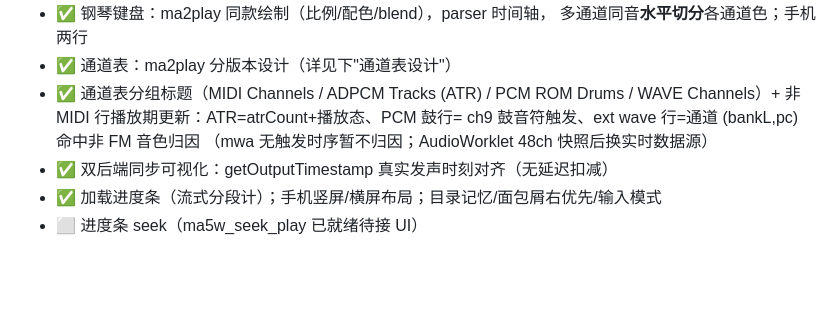
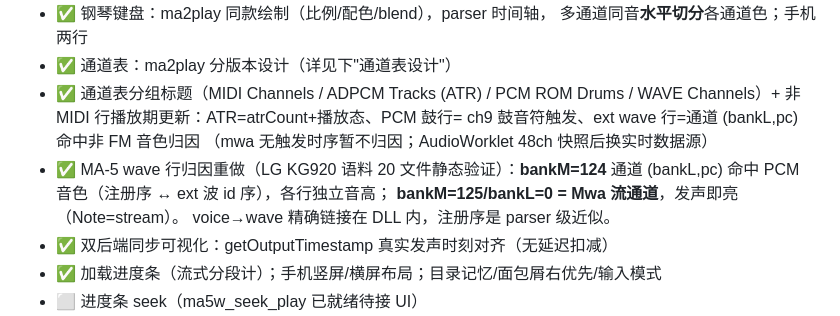
Before and after one commit to denjhang/ma5play_js, a Markdown page: AGENTS.md, the part around the change. Rendered like a GitHub page; blank space fills up the shorter version.

Commit message:
docs: AGENTS.md 记录 bankM 124/125 归因语义

```diff
--- a/AGENTS.md
+++ b/AGENTS.md
@@ -28,6 +28,10 @@
   WAVE Channels）+ 非 MIDI 行播放期更新：ATR=atrCount+播放态、PCM 鼓行=
   ch9 鼓音符触发、ext wave 行=通道 (bankL,pc) 命中非 FM 音色归因
   （mwa 无触发时序暂不归因；AudioWorklet 48ch 快照后换实时数据源）
+- ✅ MA-5 wave 行归因重做（LG KG920 语料 20 文件静态验证）：**bankM=124**
+  通道 (bankL,pc) 命中 PCM 音色（注册序 ↔ ext 波 id 序），各行独立音高；
+  **bankM=125/bankL=0 = Mwa 流通道**，发声即亮（Note=stream）。
+  voice→wave 精确链接在 DLL 内，注册序是 parser 级近似。
 - ✅ 双后端同步可视化：getOutputTimestamp 真实发声时刻对齐（无延迟扣减）
 - ✅ 加载进度条（流式分段计）；手机竖屏/横屏布局；目录记忆/面包屑右优先/输入模式
 - ⬜ 进度条 seek（ma5w_seek_play 已就绪待接 UI）
```
